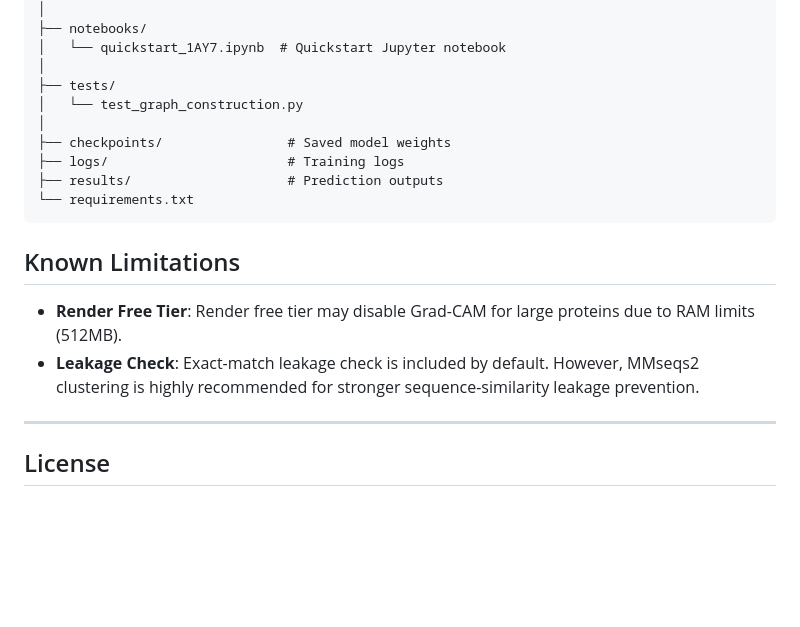
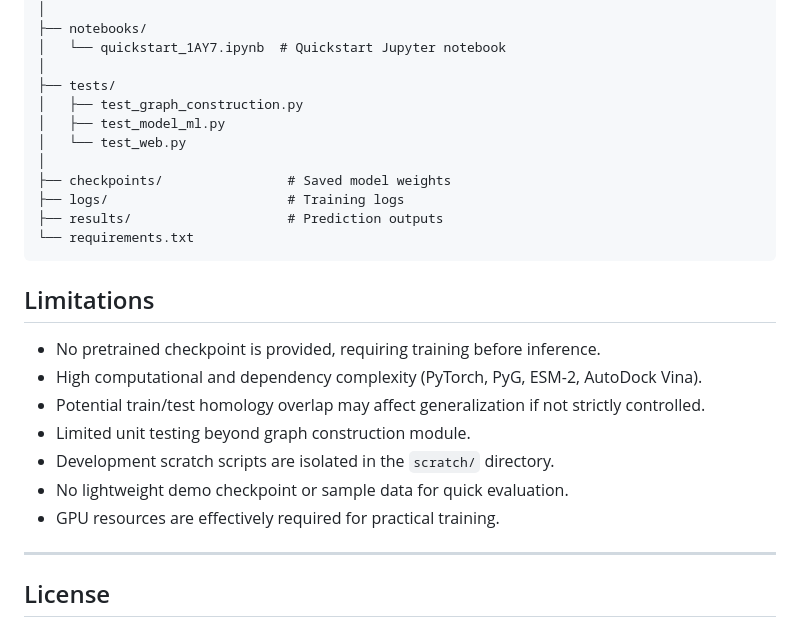
Before and after one commit to VigneshReddyKura/ecabsd, a Markdown page: README.md, the part around the change. Drawn GitHub-style; blank space fills up the shorter version.

Commit message:
docs: polish limitations section and update file tree in README.md

````diff
--- a/README.md
+++ b/README.md
@@ -370,7 +370,9 @@ ecabsd/
 │   └── quickstart_1AY7.ipynb  # Quickstart Jupyter notebook
 │
 ├── tests/
-│   └── test_graph_construction.py
+│   ├── test_graph_construction.py
+│   ├── test_model_ml.py
+│   └── test_web.py
 │
 ├── checkpoints/                # Saved model weights
 ├── logs/                       # Training logs
@@ -378,10 +380,15 @@ ecabsd/
 └── requirements.txt
 ```
 
-## Known Limitations
+## Limitations
 
-- **Render Free Tier**: Render free tier may disable Grad-CAM for large proteins due to RAM limits (512MB).
-- **Leakage Check**: Exact-match leakage check is included by default. However, MMseqs2 clustering is highly recommended for stronger sequence-similarity leakage prevention.
+- No pretrained checkpoint is provided, requiring training before inference.
+- High computational and dependency complexity (PyTorch, PyG, ESM-2, AutoDock Vina).
+- Potential train/test homology overlap may affect generalization if not strictly controlled.
+- Limited unit testing beyond graph construction module.
+- Development scratch scripts are isolated in the `scratch/` directory.
+- No lightweight demo checkpoint or sample data for quick evaluation.
+- GPU resources are effectively required for practical training.
 
 ---
 
````
